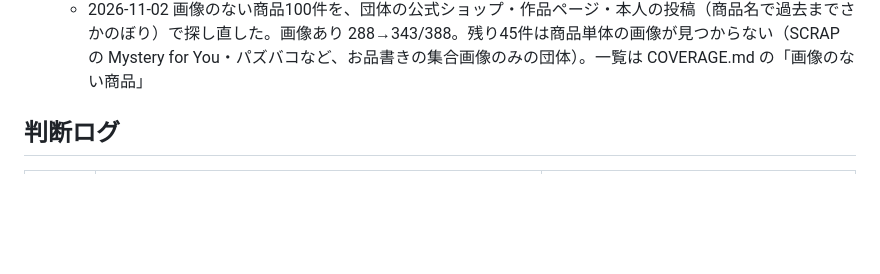
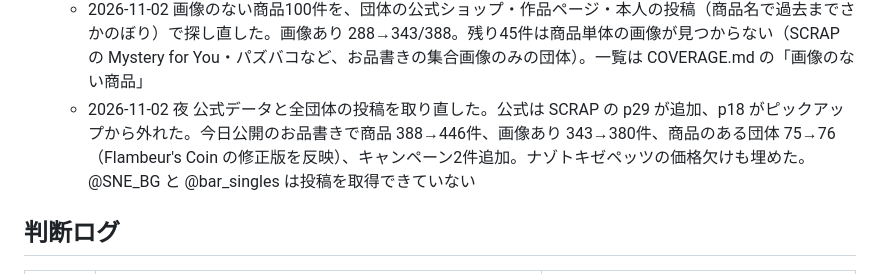
Before and after one commit to yuhi-riddle/nazomarket-2026, a Markdown page: TASKS.md, the part around the change. Drawn GitHub-style; blank space fills up the shorter version.

Commit message:
docs: 11/2夜の再収集をTASKSに記録
Co-Authored-By: Claude Opus 5.5 <noreply@anthropic.com>

```diff
--- a/TASKS.md
+++ b/TASKS.md
@@ -26,6 +26,7 @@
   - 2026-11-02 商品のない26団体と全団体の欠け項目を、8/1以降の団体の投稿と画像で見直した。商品 295→315件、商品のある団体 71→74。既存商品で埋まった項目は決済38・新作10・所要時間6・人数3・価格3・難易度2件、お品書きと違っていた所要時間6件を修正。残る欠けの多くは団体が公表していない。直前に見直す先: Flambeur's Coin のお品書き修正版、ああああああああの青・白、N@ZO LAB の新作名、タンブルウィードの11/5生放送、K-dush2 の新作
   - 2026-11-02 他サイトとの比較で106件の差が見つかり、落ちた工程を調べた。100件は商品がある団体の中の抜けで、従来の確認（商品0件の団体・既存商品の欠け項目）では検出できなかった。告知記事の取扱一覧、共同出展の相方のアカウント、集めたまま読んでいない投稿、取得に失敗したアカウントを見直し、商品 315→388件、商品のある団体 74→75、キャンペーン 32→34件。11/6 は公式データの取り直しに加えて `node work/gap-review/fetch_timelines.mjs` → `python scripts/recheck_coverage.py` を流し、`data/RECHECK.md` の未確認投稿を読む。載せていない手がかり: pintoLab HIKIGANE の価格、ナゾトキマーケットの限定謎付きグッズセット、みかん箱の既刊4作、NazoLock のミステリーレター2作（会場販売の告知を本人の投稿で確認できない）
   - 2026-11-02 画像のない商品100件を、団体の公式ショップ・作品ページ・本人の投稿（商品名で過去までさかのぼり）で探し直した。画像あり 288→343/388。残り45件は商品単体の画像が見つからない（SCRAP の Mystery for You・パズバコなど、お品書きの集合画像のみの団体）。一覧は COVERAGE.md の「画像のない商品」
+  - 2026-11-02 夜 公式データと全団体の投稿を取り直した。公式は SCRAP の p29 が追加、p18 がピックアップから外れた。今日公開のお品書きで商品 388→446件、画像あり 343→380件、商品のある団体 75→76（Flambeur's Coin の修正版を反映）、キャンペーン2件追加。ナゾトキゼペッツの価格欠けも埋めた。@SNE_BG と @bar_singles は投稿を取得できていない
 
 ## 判断ログ
 
```
